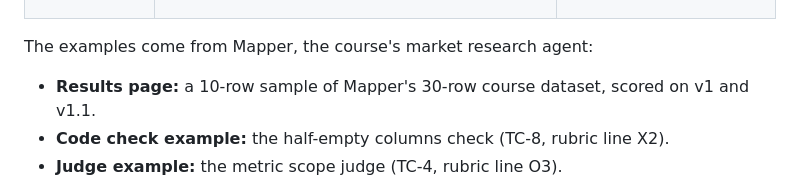
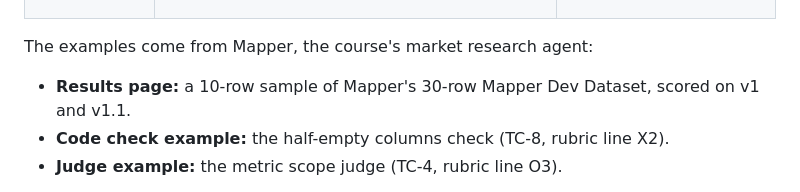
Before and after one commit to Calibre-Labs/reforge-ai-evals, a Markdown page: templates/eval-pages/README.md, the part around the change. GitHub-like rendering.

Commit message:
Examples: the Mapper Dev Dataset name
Co-Authored-By: Claude Opus 5.5 <noreply@anthropic.com>

```diff
--- a/templates/eval-pages/README.md
+++ b/templates/eval-pages/README.md
@@ -22,7 +22,7 @@ python3 build_page.py scorer examples/mapper-o3-judge.json --out o3.html
 
 The examples come from Mapper, the course's market research agent:
 
-- **Results page:** a 10-row sample of Mapper's 30-row course dataset, scored on v1 and v1.1.
+- **Results page:** a 10-row sample of Mapper's 30-row Mapper Dev Dataset, scored on v1 and v1.1.
 - **Code check example:** the half-empty columns check (TC-8, rubric line X2).
 - **Judge example:** the metric scope judge (TC-4, rubric line O3).
 
```
